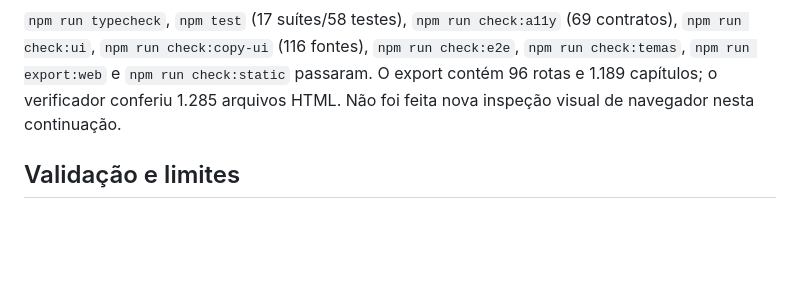
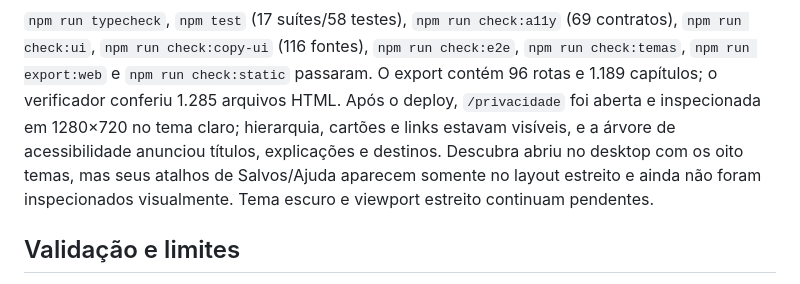
Before and after one commit to LoadCG/biblia-plataforma, a Markdown page: docs/auditoria-ux-novato.md, the part around the change. GitHub-like rendering; blank space fills up the shorter version.

Commit message:
docs: record privacy page visual verification

```diff
--- a/docs/auditoria-ux-novato.md
+++ b/docs/auditoria-ux-novato.md
@@ -87,7 +87,12 @@ Também foi criada `/privacidade`, um resumo funcional sobre dados locais ligado
 `npm run check:e2e`, `npm run check:temas`, `npm run export:web` e `npm run
 check:static` passaram. O export contém 96 rotas e 1.189 capítulos; o verificador
 conferiu 1.285 arquivos HTML.
-Não foi feita nova inspeção visual de navegador nesta continuação.
+Após o deploy, `/privacidade` foi aberta e inspecionada em 1280×720 no tema
+claro; hierarquia, cartões e links estavam visíveis, e a árvore de acessibilidade
+anunciou títulos, explicações e destinos. Descubra abriu no desktop com os oito
+temas, mas seus atalhos de Salvos/Ajuda aparecem somente no layout estreito e
+ainda não foram inspecionados visualmente. Tema escuro e viewport estreito
+continuam pendentes.
 
 ## Validação e limites
 
```
Also changed, not shown: ESTADO-DO-PROJETO.md (+3 -2 lines), FUNCIONALIDADES.md (+3 -1 lines).
